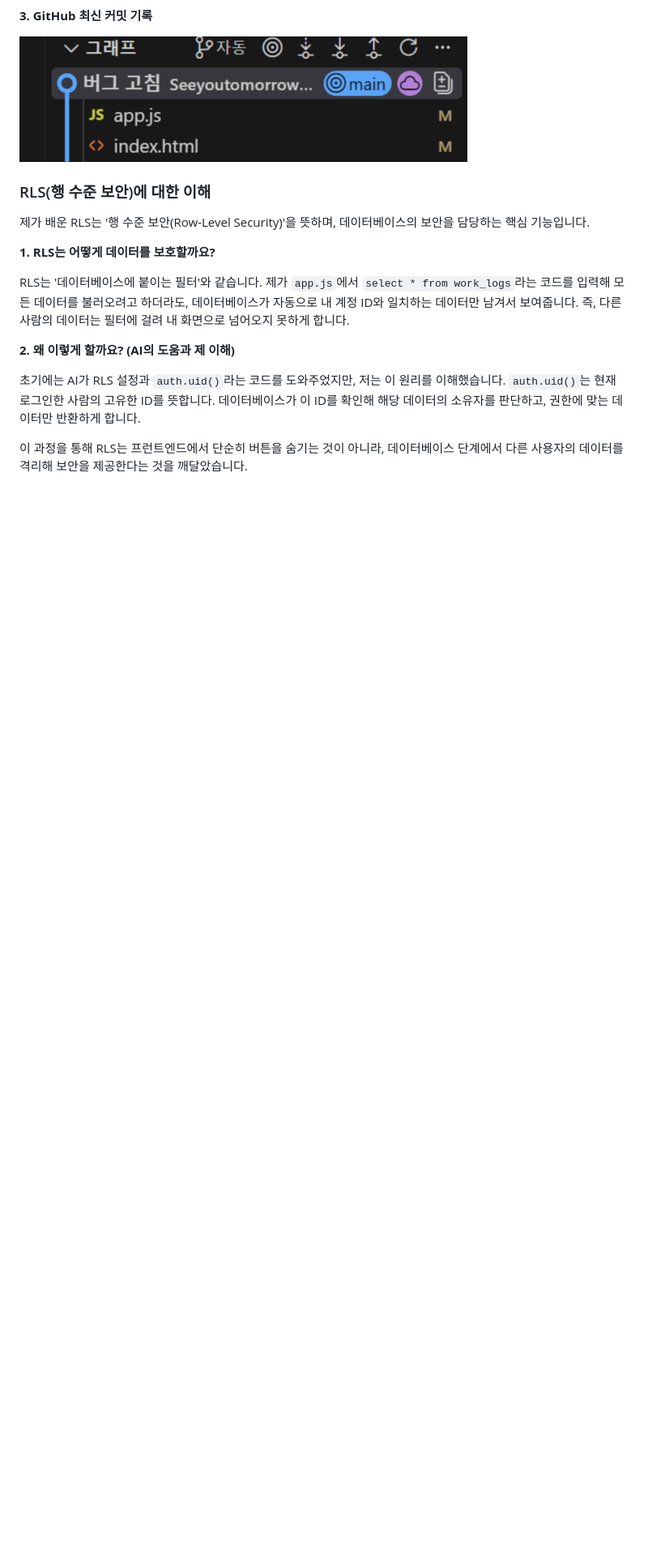
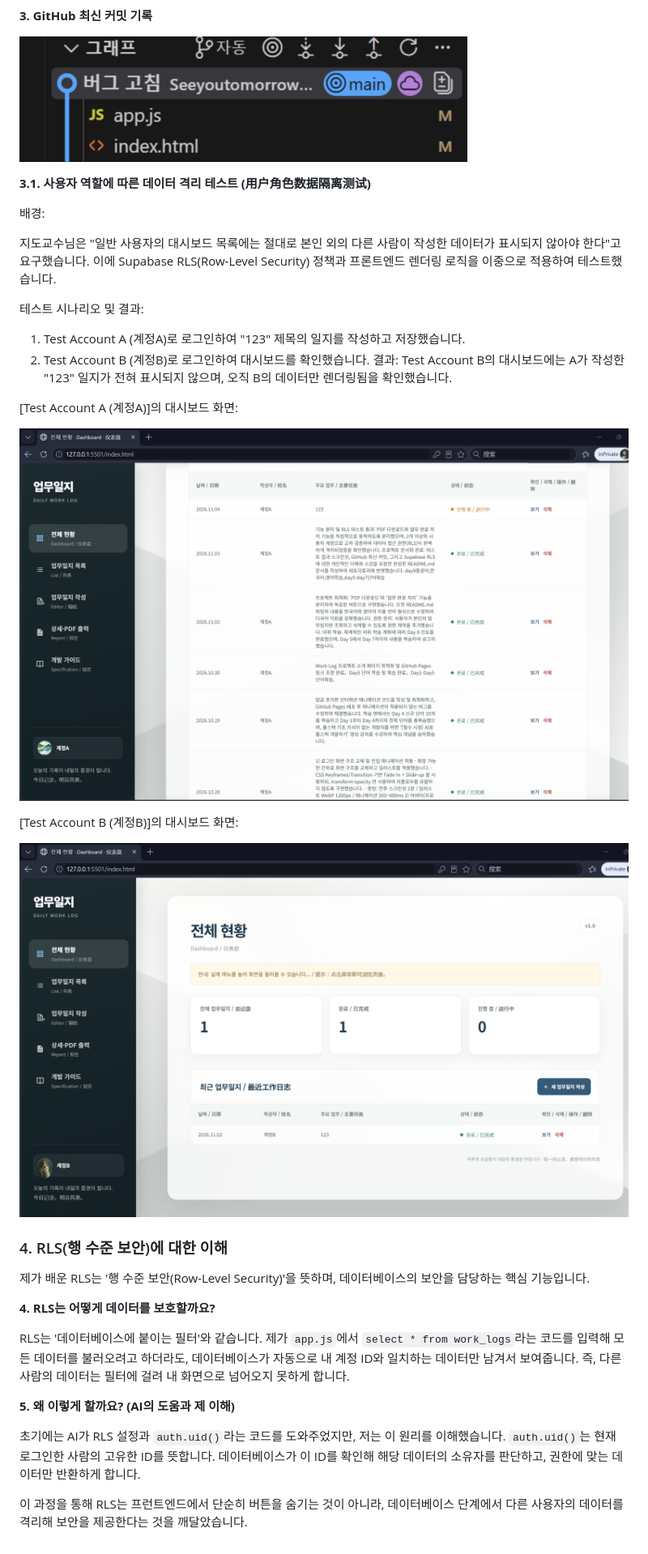
Before and after one commit to Seeyoutomorrow322/Work-Log, a Markdown page: README.md, the part around one of its changes. Shown at 81% size. Drawn GitHub-style; pictures changed too: assets/TestAccountA.png (added), assets/TestAccountB.png (added); blank space fills up the shorter version.

Commit message:
enforce RLS user data isolation and add test results

```diff
--- a/README.md
+++ b/README.md
@@ -226,15 +227,36 @@ create policy "Users can delete avatars in their own folder"
 
 ![GitHub 커밋](assets/image.png)
 
-### RLS(행 수준 보안)에 대한 이해
+**3.1. 사용자 역할에 따른 데이터 격리 테스트 (用户角色数据隔离测试)**
+
+배경:
+
+지도교수님은 "일반 사용자의 대시보드 목록에는 절대로 본인 외의 다른 사람이 작성한 데이터가 표시되지 않아야 한다"고 요구했습니다.
+이에 Supabase RLS(Row-Level Security) 정책과 프론트엔드 렌더링 로직을 이중으로 적용하여 테스트했습니다.
+
+테스트 시나리오 및 결과:
+
+1. Test Account A (계정A)로 로그인하여 "123" 제목의 일지를 작성하고 저장했습니다.
+2. Test Account B (계정B)로 로그인하여 대시보드를 확인했습니다.
+결과: Test Account B의 대시보드에는 A가 작성한 "123" 일지가 전혀 표시되지 않으며, 오직 B의 데이터만 렌더링됨을 확인했습니다.
+
+[Test Account A (계정A)]의 대시보드 화면:
+
+![Test Account A (계정A) 대시보드](assets/TestAccountA.png)
+
+[Test Account B (계정B)]의 대시보드 화면:
+
+![Test Account B (계정B) 대시보드](assets/TestAccountB.png)
+
+### 4. RLS(행 수준 보안)에 대한 이해
 
 제가 배운 RLS는 '행 수준 보안(Row-Level Security)'을 뜻하며, 데이터베이스의 보안을 담당하는 핵심 기능입니다.
 
-**1. RLS는 어떻게 데이터를 보호할까요?**
+**4. RLS는 어떻게 데이터를 보호할까요?**
 
 RLS는 '데이터베이스에 붙이는 필터'와 같습니다. 제가 `app.js`에서 `select * from work_logs`라는 코드를 입력해 모든 데이터를 불러오려고 하더라도, 데이터베이스가 자동으로 내 계정 ID와 일치하는 데이터만 남겨서 보여줍니다. 즉, 다른 사람의 데이터는 필터에 걸려 내 화면으로 넘어오지 못하게 합니다.
 
-**2. 왜 이렇게 할까요? (AI의 도움과 제 이해)**
+**5. 왜 이렇게 할까요? (AI의 도움과 제 이해)**
 
 초기에는 AI가 RLS 설정과 `auth.uid()`라는 코드를 도와주었지만, 저는 이 원리를 이해했습니다. `auth.uid()`는 현재 로그인한 사람의 고유한 ID를 뜻합니다. 데이터베이스가 이 ID를 확인해 해당 데이터의 소유자를 판단하고, 권한에 맞는 데이터만 반환하게 합니다.
 
```
Also changed, not shown: other parts of README.md (+6 -5 lines), TEST_CHECKLIST.md (added, +56 -0 lines), 1 other file.
